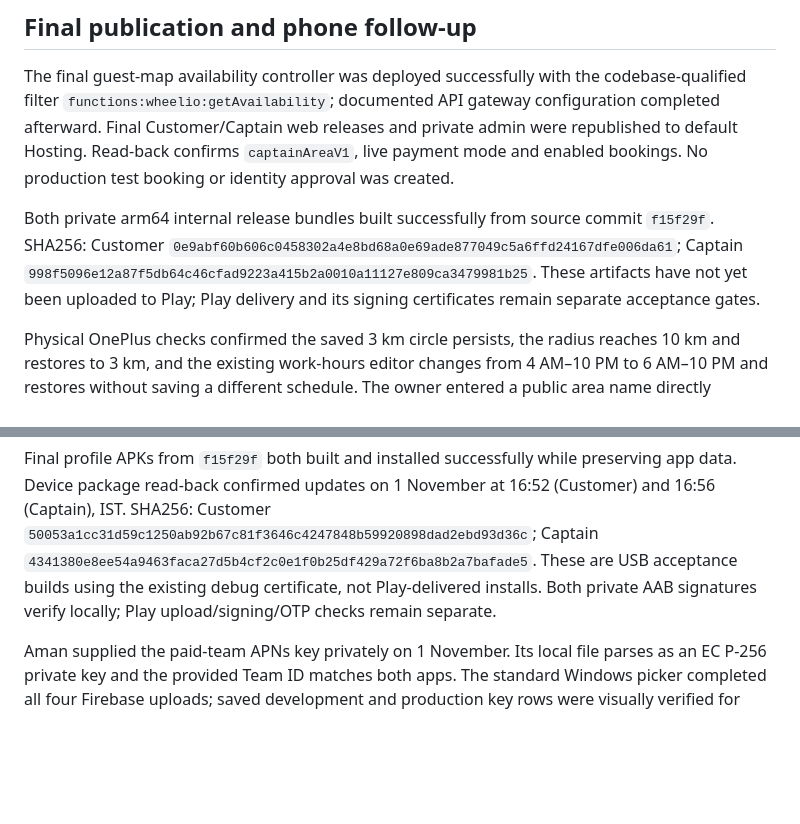
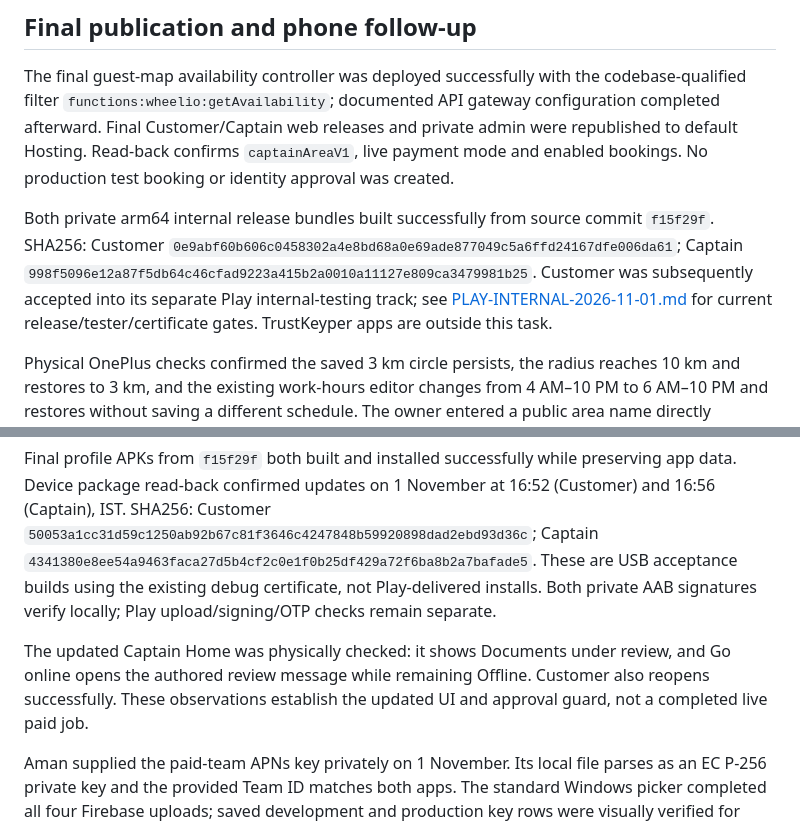
Before and after one commit to desicode-blip/wheelio-Both-Apps, a Markdown page: docs/CAPTAIN-COVERAGE-2026-11-01.md, 2 parts joined by grey strips. GitHub-like rendering; blank space fills up the shorter version.

Commit message:
Keep WashKrew Play apps separate and record internal release progress

```diff
--- a/docs/CAPTAIN-COVERAGE-2026-11-01.md
+++ b/docs/CAPTAIN-COVERAGE-2026-11-01.md
@@ -65,11 +65,13 @@ Repeatable arm64 internal bundle build: set `FLUTTER_BIN`, the usual Java/Androi
 
 The final guest-map availability controller was deployed successfully with the codebase-qualified filter `functions:wheelio:getAvailability`; documented API gateway configuration completed afterward. Final Customer/Captain web releases and private admin were republished to default Hosting. Read-back confirms `captainAreaV1`, live payment mode and enabled bookings. No production test booking or identity approval was created.
 
-Both private arm64 internal release bundles built successfully from source commit `f15f29f`. SHA256: Customer `0e9abf60b606c0458302a4e8bd68a0e69ade877049c5a6ffd24167dfe006da61`; Captain `998f5096e12a87f5db64c46cfad9223a415b2a0010a11127e809ca3479981b25`. These artifacts have not yet been uploaded to Play; Play delivery and its signing certificates remain separate acceptance gates.
+Both private arm64 internal release bundles built successfully from source commit `f15f29f`. SHA256: Customer `0e9abf60b606c0458302a4e8bd68a0e69ade877049c5a6ffd24167dfe006da61`; Captain `998f5096e12a87f5db64c46cfad9223a415b2a0010a11127e809ca3479981b25`. Customer was subsequently accepted into its separate Play internal-testing track; see [PLAY-INTERNAL-2026-11-01.md](PLAY-INTERNAL-2026-11-01.md) for current release/tester/certificate gates. TrustKeyper apps are outside this task.
 
 Physical OnePlus checks confirmed the saved 3 km circle persists, the radius reaches 10 km and restores to 3 km, and the existing work-hours editor changes from 4 AM–10 PM to 6 AM–10 PM and restores without saving a different schedule. The owner entered a public area name directly through OnePlus Secure Keyboard; both the owner and the laptop screenshot confirmed multiple live, selectable Google place suggestions. The secure keyboard itself is not mirrored; no security setting was disabled. The Captain remains unapproved and Offline.
 
 Final profile APKs from `f15f29f` both built and installed successfully while preserving app data. Device package read-back confirmed updates on 1 November at 16:52 (Customer) and 16:56 (Captain), IST. SHA256: Customer `50053a1cc31d59c1250ab92b67c81f3646c4247848b59920898dad2ebd93d36c`; Captain `4341380e8ee54a9463faca27d5b4cf2c0e1f0b25df429a72f6ba8b2a7bafade5`. These are USB acceptance builds using the existing debug certificate, not Play-delivered installs. Both private AAB signatures verify locally; Play upload/signing/OTP checks remain separate.
+
+The updated Captain Home was physically checked: it shows Documents under review, and Go online opens the authored review message while remaining Offline. Customer also reopens successfully. These observations establish the updated UI and approval guard, not a completed live paid job.
 
 Aman supplied the paid-team APNs key privately on 1 November. Its local file parses as an EC P-256 private key and the provided Team ID matches both apps. The standard Windows picker completed all four Firebase uploads; saved development and production key rows were visually verified for Customer and Captain. The key stays outside Git, and `.p8` files are ignored. Firebase configuration does not establish physical iPhone OTP/push delivery. See [APPLE-PUSH-SETUP-2026-11-01.md](APPLE-PUSH-SETUP-2026-11-01.md).
 
```
Also changed, not shown: AGENTS.md (+5 -0 lines), docs/PLAY-INTERNAL-2026-11-01.md (added, +50 -0 lines).
